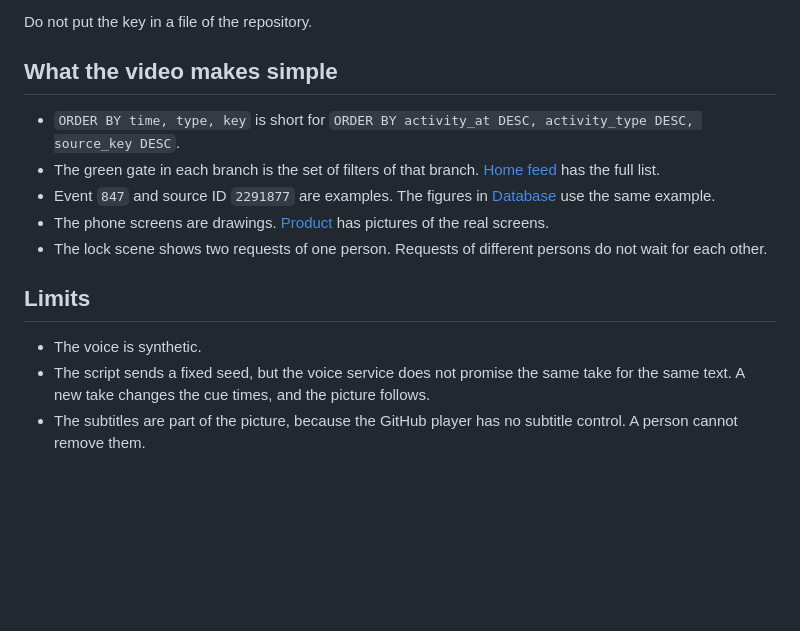
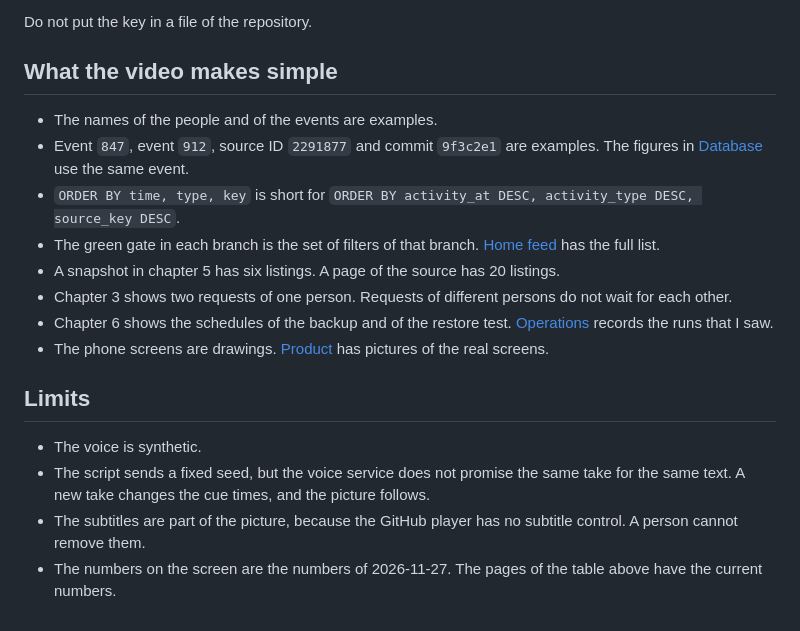
Before and after one commit to tanbaydar/onda, a Markdown page: docs/video/README.md, the part around one of its changes. Rendered like a GitHub page; blank space fills up the shorter version.

```diff
--- a/docs/video/README.md
+++ b/docs/video/README.md
@@ -148,14 +175,18 @@ Do not put the key in a file of the repository.
 
 ## What the video makes simple
 
+- The names of the people and of the events are examples.
+- Event `847`, event `912`, source ID `2291877` and commit `9f3c2e1` are examples. The figures in [Database](../DATABASE.md#the-three-layers) use the same event.
 - `ORDER BY time, type, key` is short for `ORDER BY activity_at DESC, activity_type DESC, source_key DESC`.
 - The green gate in each branch is the set of filters of that branch. [Home feed](../HOME_FEED.md#why-the-filters-are-in-the-branches) has the full list.
-- Event `847` and source ID `2291877` are examples. The figures in [Database](../DATABASE.md#the-three-layers) use the same example.
+- A snapshot in chapter 5 has six listings. A page of the source has 20 listings.
+- Chapter 3 shows two requests of one person. Requests of different persons do not wait for each other.
+- Chapter 6 shows the schedules of the backup and of the restore test. [Operations](../../infrastructure/README.md#evidence) records the runs that I saw.
 - The phone screens are drawings. [Product](../PRODUCT.md#the-screens) has pictures of the real screens.
-- The lock scene shows two requests of one person. Requests of different persons do not wait for each other.
 
 ## Limits
 
 - The voice is synthetic.
 - The script sends a fixed seed, but the voice service does not promise the same take for the same text. A new take changes the cue times, and the picture follows.
 - The subtitles are part of the picture, because the GitHub player has no subtitle control. A person cannot remove them.
+- The numbers on the screen are the numbers of 2026-11-27. The pages of the table above have the current numbers.
```
Also changed, not shown: other parts of docs/video/README.md (+46 -19 lines), README.md (+3 -3 lines), docs/README.md (+1 -1 lines), docs/assets/video/poster.png, 9 other files.
